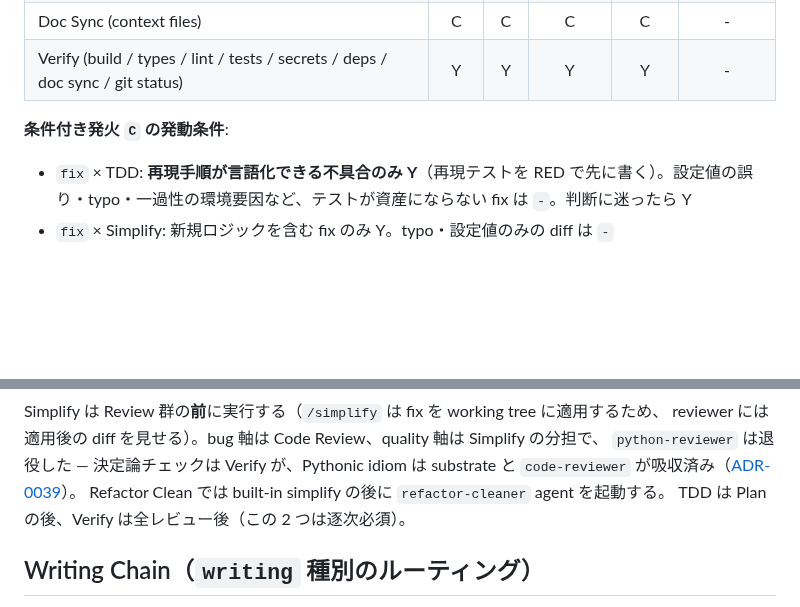
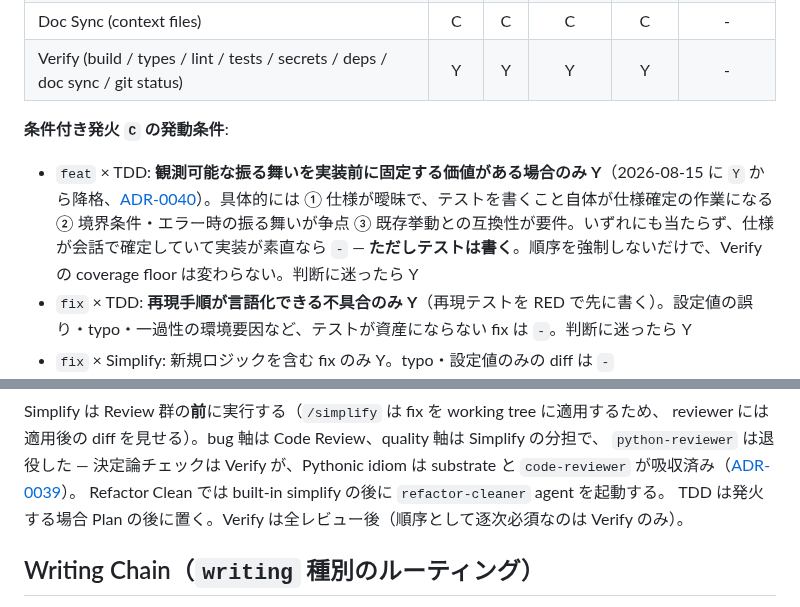
Before and after one commit to shimo4228/claude-harness, a Markdown page: skills/implementation-chain/SKILL.md, 2 parts joined by grey strips. GitHub-like rendering; blank space fills up the shorter version.

```diff
--- a/skills/implementation-chain/SKILL.md
+++ b/skills/implementation-chain/SKILL.md
@@ -45,6 +45,7 @@ commit / push / 公開の権限は task request と substrate が持つ。この
 
 **条件付き発火 `C` の発動条件**:
 
+- `feat` × TDD: **観測可能な振る舞いを実装前に固定する価値がある場合のみ Y**（2026-08-15 に `Y` から降格、[ADR-0040](../../docs/adr/0040-demote-feat-tdd-to-conditional.md)）。具体的には ① 仕様が曖昧で、テストを書くこと自体が仕様確定の作業になる ② 境界条件・エラー時の振る舞いが争点 ③ 既存挙動との互換性が要件。いずれにも当たらず、仕様が会話で確定していて実装が素直なら `-` — **ただしテストは書く**。順序を強制しないだけで、Verify の coverage floor は変わらない。判断に迷ったら Y
 - `fix` × TDD: **再現手順が言語化できる不具合のみ Y**（再現テストを RED で先に書く）。設定値の誤り・typo・一過性の環境要因など、テストが資産にならない fix は `-`。判断に迷ったら Y
 - `fix` × Simplify: 新規ロジックを含む fix のみ Y。typo・設定値のみの diff は `-`
 - `fix` × Security Review: 入力検証・認証・秘匿情報を触る fix のみ Y。ロジック誤り単独は `-`
@@ -79,7 +80,7 @@ reviewer には適用後の diff を見せる）。bug 軸は Code Review、qual
 `python-reviewer` は退役した — 決定論チェックは Verify が、Pythonic idiom は substrate と
 `code-reviewer` が吸収済み（[ADR-0039](../../docs/adr/0039-retire-python-reviewer-simplify-in-chain.md)）。
 Refactor Clean では built-in simplify の後に `refactor-cleaner` agent を起動する。
-TDD は Plan の後、Verify は全レビュー後（この 2 つは逐次必須）。
+TDD は発火する場合 Plan の後に置く。Verify は全レビュー後（順序として逐次必須なのは Verify のみ）。
 
 ## Writing Chain（`writing` 種別のルーティング）
 
```
Also changed, not shown: other parts of skills/implementation-chain/SKILL.md (+1 -1 lines), docs/adr/0040-demote-feat-tdd-to-conditional.md (added, +102 -0 lines), docs/adr/README.md (+1 -0 lines).
